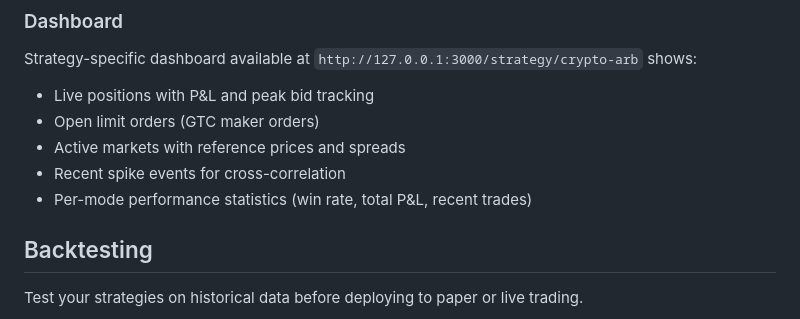
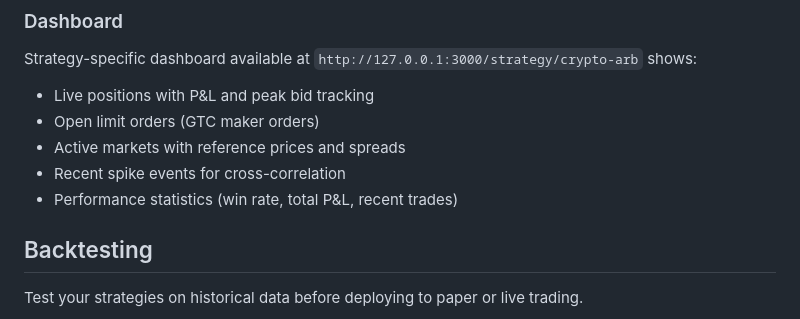
Before and after one commit to nniel-ape/polyrust, a Markdown page: README.md, the part around the change. Rendered like a GitHub page.

Commit message:
fix: remove stale "per-mode" qualifier from README dashboard description
Single TailEnd strategy remains after removing multi-mode architecture.

```diff
--- a/README.md
+++ b/README.md
@@ -235,7 +235,7 @@ Strategy-specific dashboard available at `http://127.0.0.1:3000/strategy/crypto-
 - Open limit orders (GTC maker orders)
 - Active markets with reference prices and spreads
 - Recent spike events for cross-correlation
-- Per-mode performance statistics (win rate, total P&L, recent trades)
+- Performance statistics (win rate, total P&L, recent trades)
 
 ## Backtesting
 
```
